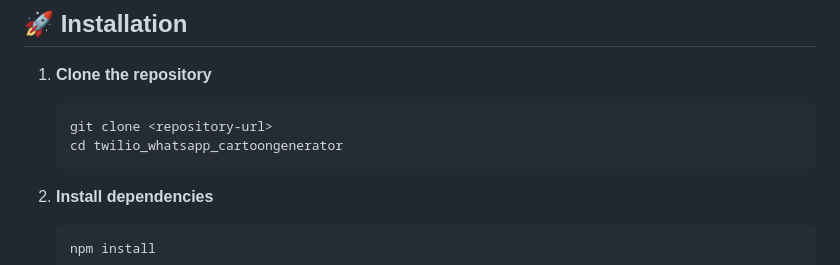
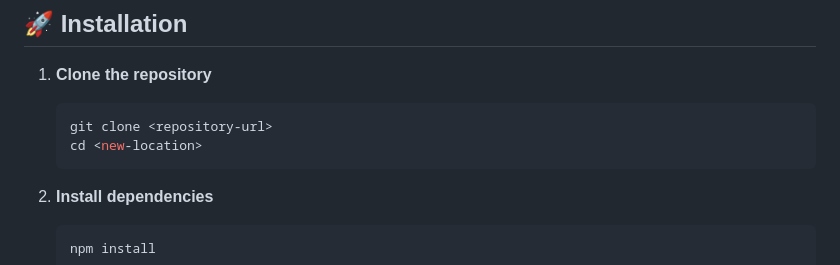
Before and after one commit to mishmanners/Twilio-Melb-Soiree, a Markdown page: README.md, the part around the change. Drawn GitHub-style.

Commit message:
Update directory navigation in README

````diff
--- a/README.md
+++ b/README.md
@@ -33,7 +33,7 @@ Before running this application, make sure you have:
 1. **Clone the repository**
    ```bash
    git clone <repository-url>
-   cd twilio_whatsapp_cartoongenerator
+   cd <new-location>
    ```
 
 2. **Install dependencies**
````
